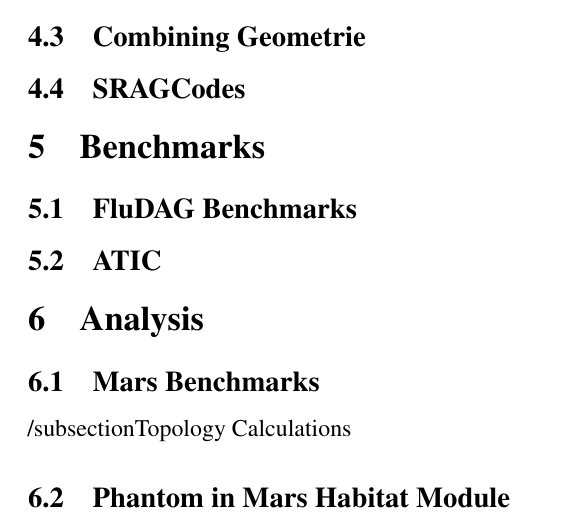
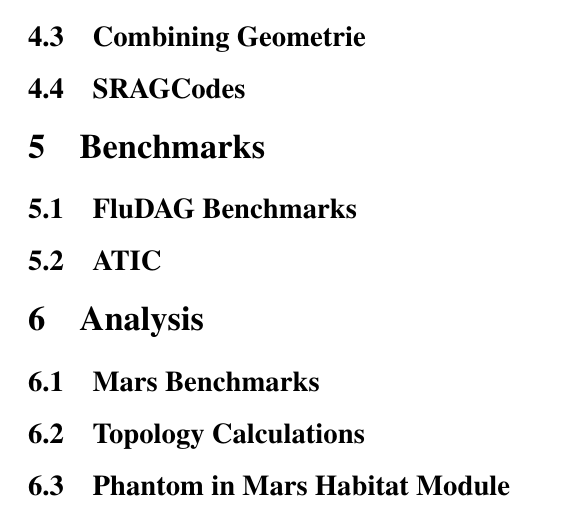
Before and after one commit to makeclean/NasaReport, a LaTeX document (src/main.tex, which reads src/topo.tex): part of page 8 of 9, cut so that both start at the same text. Compiled offline with pdfLaTeX.

Commit message:
Syntax incorrect for section

```diff
--- a/src/topo.tex
+++ b/src/topo.tex
@@ -1 +1 @@
-/subsection{Topology Calculations}
+\subsection{Topology Calculations}
```
